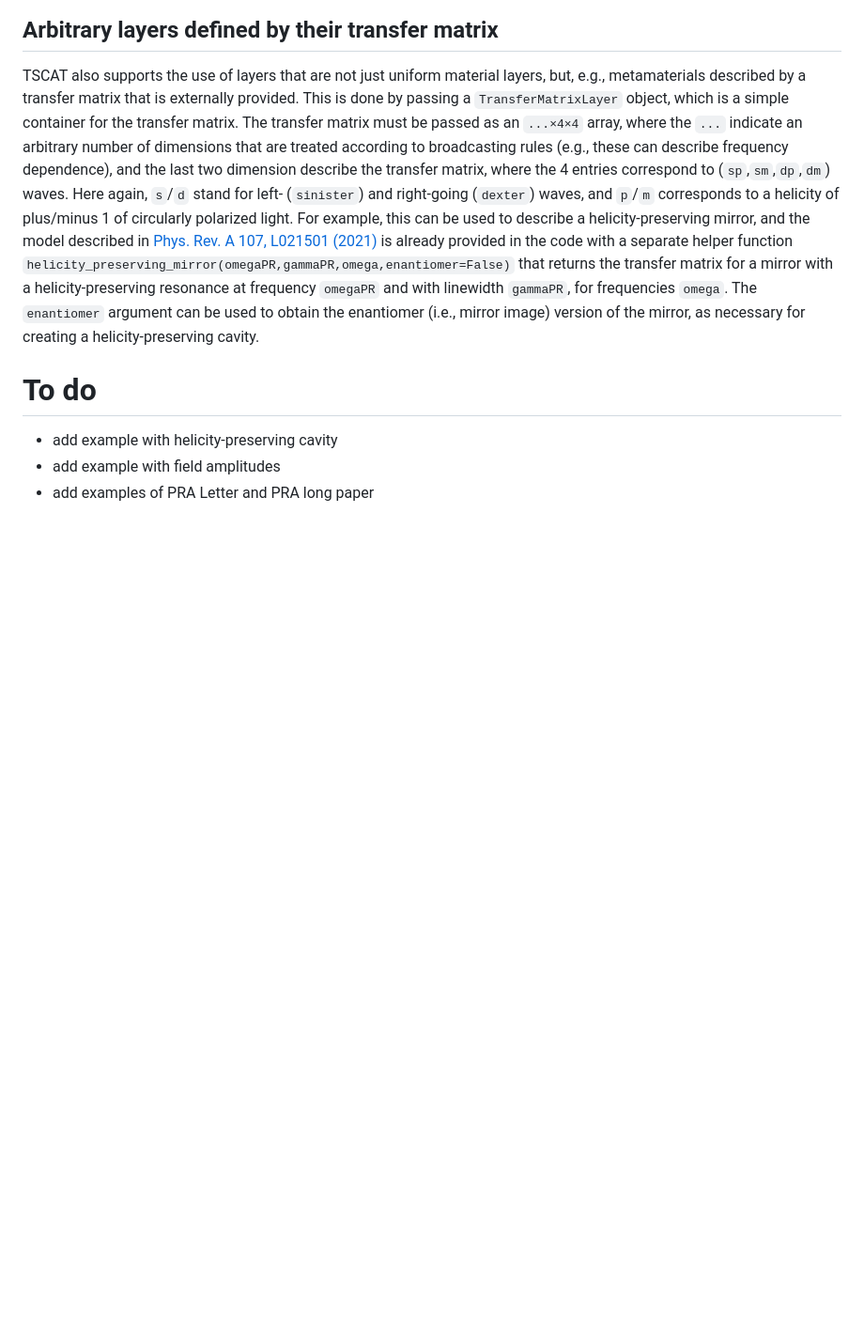
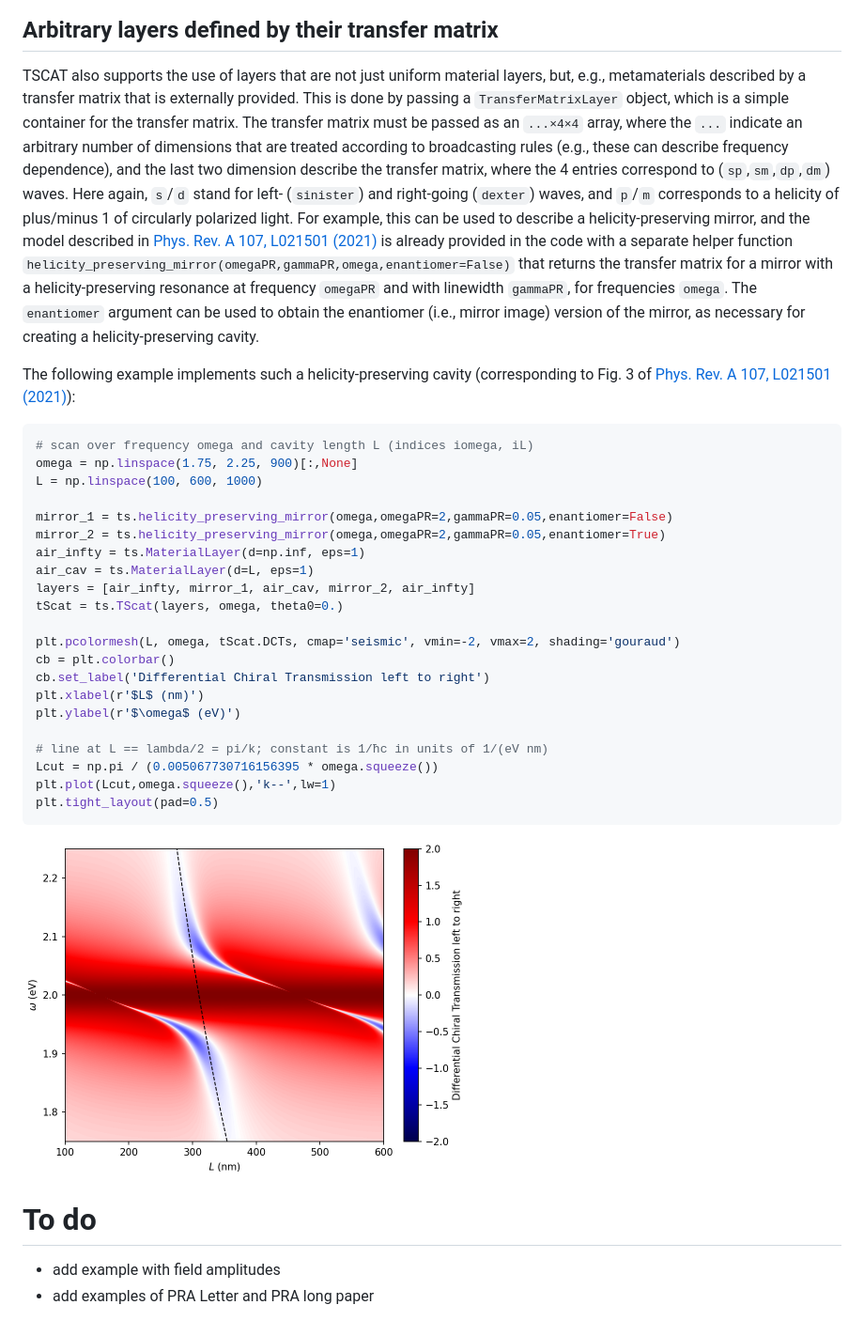
Before and after one commit to jfeist/chiral-transfermatrix, a Markdown page: README.md, the part around the change printed below. Shown: that part at 94% size. Drawn GitHub-style; pictures changed too: figs/HPcav_thickness_scan_DCT.png (added); blank space fills up the shorter version.

Commit message:
update README.md and figures

````diff
--- a/README.md
+++ b/README.md
@@ -116,7 +116,32 @@ plt.tight_layout(pad=0.5)
 
 TSCAT also supports the use of layers that are not just uniform material layers, but, e.g., metamaterials described by a transfer matrix that is externally provided. This is done by passing a `TransferMatrixLayer` object, which is a simple container for the transfer matrix. The transfer matrix must be passed as an `...×4×4` array, where the `...` indicate an arbitrary number of dimensions that are treated according to broadcasting rules (e.g., these can describe frequency dependence), and the last two dimension describe the transfer matrix, where the 4 entries correspond to (`sp`,`sm`,`dp`,`dm`) waves. Here again, `s`/`d` stand for left- (`sinister`) and right-going (`dexter`) waves, and `p`/`m` corresponds to a helicity of plus/minus 1 of circularly polarized light. For example, this can be used to describe a helicity-preserving mirror, and the model described in [Phys. Rev. A 107, L021501 (2021)](https://doi.org/10.1103/PhysRevA.107.L021501) is already provided in the code with a separate helper function `helicity_preserving_mirror(omegaPR,gammaPR,omega,enantiomer=False)` that returns the transfer matrix for a mirror with a helicity-preserving resonance at frequency `omegaPR` and with linewidth `gammaPR`, for frequencies `omega`. The `enantiomer` argument can be used to obtain the enantiomer (i.e., mirror image) version of the mirror, as necessary for creating a helicity-preserving cavity.
 
+The following example implements such a helicity-preserving cavity (corresponding to Fig. 3 of [Phys. Rev. A 107, L021501 (2021)](https://doi.org/10.1103/PhysRevA.107.L021501)):
+```python
+# scan over frequency omega and cavity length L (indices iomega, iL)
+omega = np.linspace(1.75, 2.25, 900)[:,None]
+L = np.linspace(100, 600, 1000)
+
+mirror_1 = ts.helicity_preserving_mirror(omega,omegaPR=2,gammaPR=0.05,enantiomer=False)
+mirror_2 = ts.helicity_preserving_mirror(omega,omegaPR=2,gammaPR=0.05,enantiomer=True)
+air_infty = ts.MaterialLayer(d=np.inf, eps=1)
+air_cav = ts.MaterialLayer(d=L, eps=1)
+layers = [air_infty, mirror_1, air_cav, mirror_2, air_infty]
+tScat = ts.TScat(layers, omega, theta0=0.)
+
+plt.pcolormesh(L, omega, tScat.DCTs, cmap='seismic', vmin=-2, vmax=2, shading='gouraud')
+cb = plt.colorbar()
+cb.set_label('Differential Chiral Transmission left to right')
+plt.xlabel(r'$L$ (nm)')
+plt.ylabel(r'$\omega$ (eV)')
+
+# line at L == lambda/2 = pi/k; constant is 1/ħc in units of 1/(eV nm)
+Lcut = np.pi / (0.005067730716156395 * omega.squeeze())
+plt.plot(Lcut,omega.squeeze(),'k--',lw=1)
+plt.tight_layout(pad=0.5)
+```
+<img src="figs/HPcav_thickness_scan_DCT.png" width="480" alt="HP cavity thickness scan DCT">
+
 # To do
-- add example with helicity-preserving cavity
 - add example with field amplitudes
 - add examples of PRA Letter and PRA long paper
````
Also changed, not shown: other parts of README.md (+2 -2 lines), figs/thickness_scan_DCT.png, figs/thickness_scan_Tsp.png (added).
